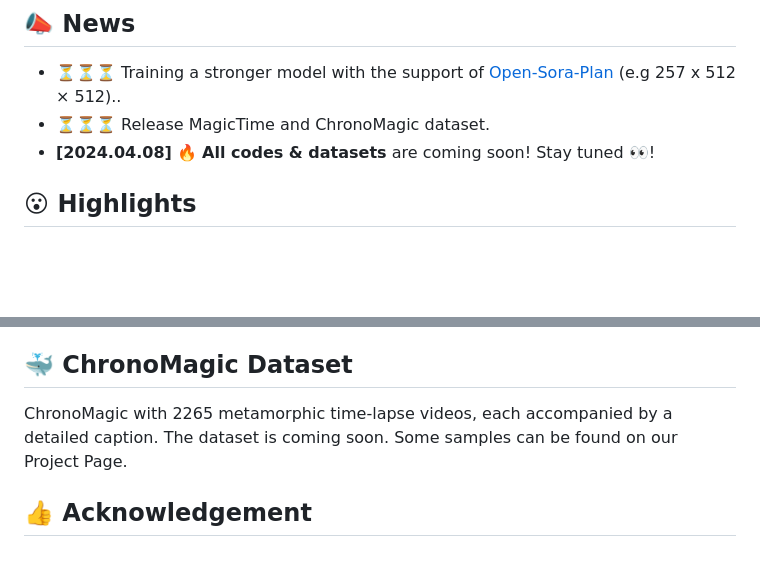
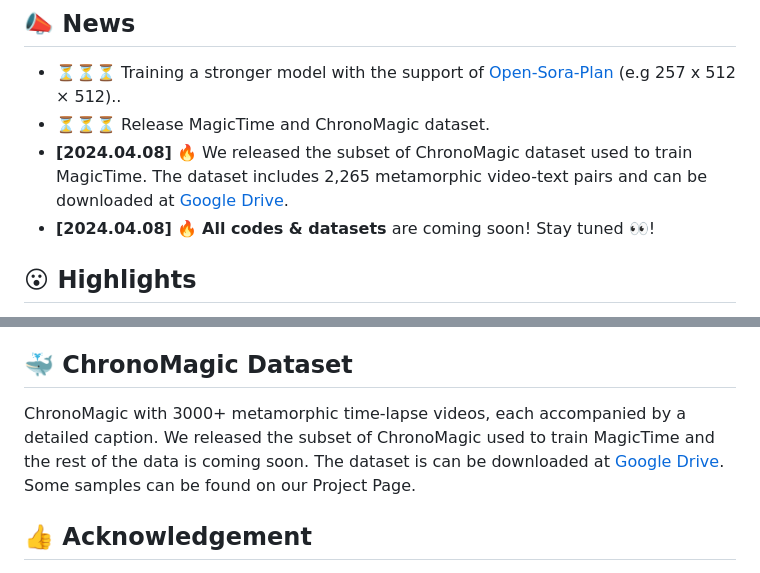
Before and after one commit to PKU-YuanGroup/MagicTime, a Markdown page: README.md, 2 parts joined by grey strips. Rendered like a GitHub page; blank space fills up the shorter version.

```diff
--- a/README.md
+++ b/README.md
@@ -21,6 +22,7 @@ This repository is the official implementation of MagicTime, a metamorphic video
 ## 📣 News
 * ⏳⏳⏳ Training a stronger model with the support of [Open-Sora-Plan](https://github.com/PKU-YuanGroup/Open-Sora-Plan) (e.g 257 x 512 × 512)..
 * ⏳⏳⏳ Release MagicTime and ChronoMagic dataset.
+* **[2024.04.08]**  🔥 We released the subset of ChronoMagic dataset used to train MagicTime. The dataset includes 2,265 metamorphic video-text pairs and can be downloaded at [Google Drive](https://drive.google.com/drive/folders/1WsomdkmSp3ql3ImcNsmzFuSQ9Qukuyr8?usp=sharing).
 * **[2024.04.08]**  🔥 **All codes & datasets** are coming soon! Stay tuned 👀!
 
 ## 😮 Highlights
@@ -199,7 +201,7 @@ https://github.com/PKU-YuanGroup/MagicTime.git
 Coming soon!
 
 ## 🐳 ChronoMagic Dataset
-ChronoMagic with 2265 metamorphic time-lapse videos, each accompanied by a detailed caption. The dataset is coming soon. Some samples can be found on our Project Page.
+ChronoMagic with 3000+ metamorphic time-lapse videos, each accompanied by a detailed caption. We released the subset of ChronoMagic used to train MagicTime and the rest of the data is coming soon. The dataset is can be downloaded at [Google Drive](https://drive.google.com/drive/folders/1WsomdkmSp3ql3ImcNsmzFuSQ9Qukuyr8?usp=sharing). Some samples can be found on our Project Page.
 
 
 ## 👍 Acknowledgement
```
Also changed, not shown: other parts of README.md (+1 -0 lines).
